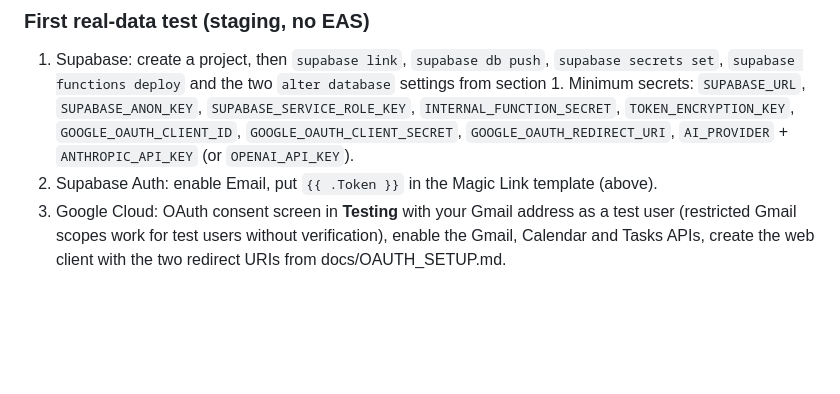
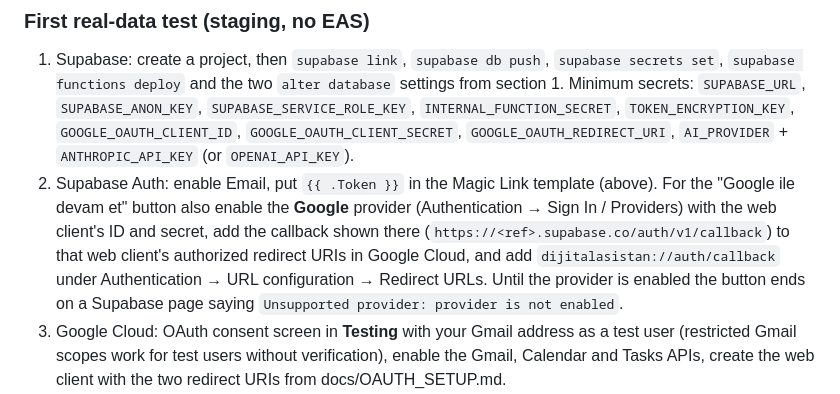
Before and after one commit to aieasycep/DijitalAsistanim, a Markdown page: docs/DEPLOYMENT.md, the part around the change. Drawn GitHub-style; blank space fills up the shorter version.

Commit message:
Docs: enabling the Supabase Google sign-in provider in the first real-data test
The checklist only covered e-mail code sign-in; the Google button uses Supabase Auth's Google
provider, which must be enabled with the web client's credentials and callback URL, otherwise it
ends on "Unsupported provider: provider is not enabled".

Co-Authored-By: Claude Fable 5.1 <noreply@anthropic.com>
Claude-Session: https://claude.ai/code/session_01AfSxA89LSUdVvzTHMHWr4J

```diff
--- a/docs/DEPLOYMENT.md
+++ b/docs/DEPLOYMENT.md
@@ -84,7 +84,12 @@ installs are never blocked).
 deploy` and the two `alter database` settings from section 1. Minimum secrets: `SUPABASE_URL`, `SUPABASE_ANON_KEY`,
    `SUPABASE_SERVICE_ROLE_KEY`, `INTERNAL_FUNCTION_SECRET`, `TOKEN_ENCRYPTION_KEY`, `GOOGLE_OAUTH_CLIENT_ID`,
    `GOOGLE_OAUTH_CLIENT_SECRET`, `GOOGLE_OAUTH_REDIRECT_URI`, `AI_PROVIDER` + `ANTHROPIC_API_KEY` (or `OPENAI_API_KEY`).
-2. Supabase Auth: enable Email, put `{{ .Token }}` in the Magic Link template (above).
+2. Supabase Auth: enable Email, put `{{ .Token }}` in the Magic Link template (above). For the "Google ile devam et"
+   button also enable the **Google** provider (Authentication → Sign In / Providers) with the web client's ID and
+   secret, add the callback shown there (`https://<ref>.supabase.co/auth/v1/callback`) to that web client's authorized
+   redirect URIs in Google Cloud, and add `dijitalasistan://auth/callback` under Authentication → URL configuration →
+   Redirect URLs. Until the provider is enabled the button ends on a Supabase page saying
+   `Unsupported provider: provider is not enabled`.
 3. Google Cloud: OAuth consent screen in **Testing** with your Gmail address as a test user (restricted Gmail scopes
    work for test users without verification), enable the Gmail, Calendar and Tasks APIs, create the web client with
    the two redirect URIs from docs/OAUTH_SETUP.md.
```
